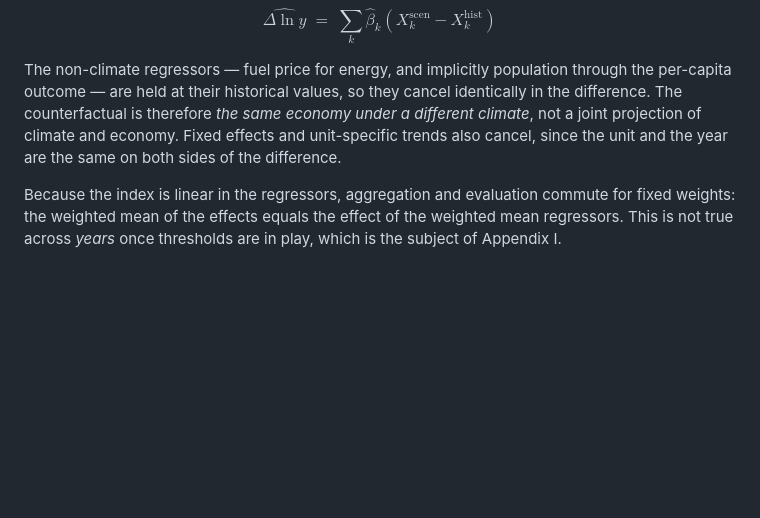
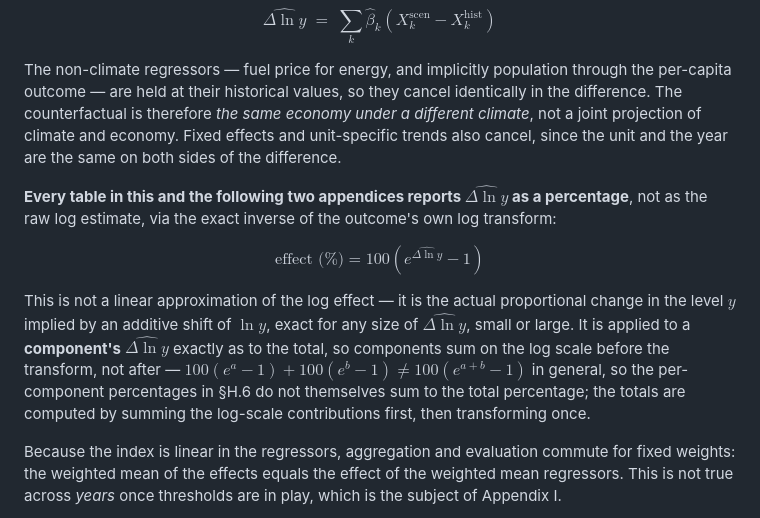
Before and after one commit to Matco77/beyond-gradual-warming, a Markdown page: Amoc/Methodology Explanation/Appendix_H_impact_estimates.md, the part around the change. Rendered like a GitHub page; blank space fills up the shorter version.

```diff
--- a/Amoc/Methodology Explanation/Appendix_H_impact_estimates.md
+++ b/Amoc/Methodology Explanation/Appendix_H_impact_estimates.md
@@ -24,6 +24,21 @@ cancel identically in the difference. The counterfactual is therefore *the same
 economy under a different climate*, not a joint projection of climate and economy.
 Fixed effects and unit-specific trends also cancel, since the unit and the year are
 the same on both sides of the difference.
+
+**Every table in this and the following two appendices reports $\widehat{\Delta\ln y}$
+as a percentage**, not as the raw log estimate, via the exact inverse of the outcome's
+own log transform:
+
+$$\text{effect (\%)} = 100 \left( e^{\widehat{\Delta \ln y}} - 1 \right)$$
+
+This is not a linear approximation of the log effect — it is the actual proportional
+change in the level $y$ implied by an additive shift of $\ln y$, exact for any size
+of $\widehat{\Delta\ln y}$, small or large. It is applied to a **component's**
+$\widehat{\Delta\ln y}$ exactly as to the total, so components sum on the log scale
+before the transform, not after — $100(e^{a}-1) + 100(e^{b}-1) \neq 100(e^{a+b}-1)$
+in general, so the per-component percentages in §H.6 do not themselves sum to the
+total percentage; the totals are computed by summing the log-scale contributions
+first, then transforming once.
 
 Because the index is linear in the regressors, aggregation and evaluation commute
 for fixed weights: the weighted mean of the effects equals the effect of the
```
Also changed, not shown: Amoc/Methodology Explanation/Appendix_F_bin_fields.md (+30 -0 lines).
